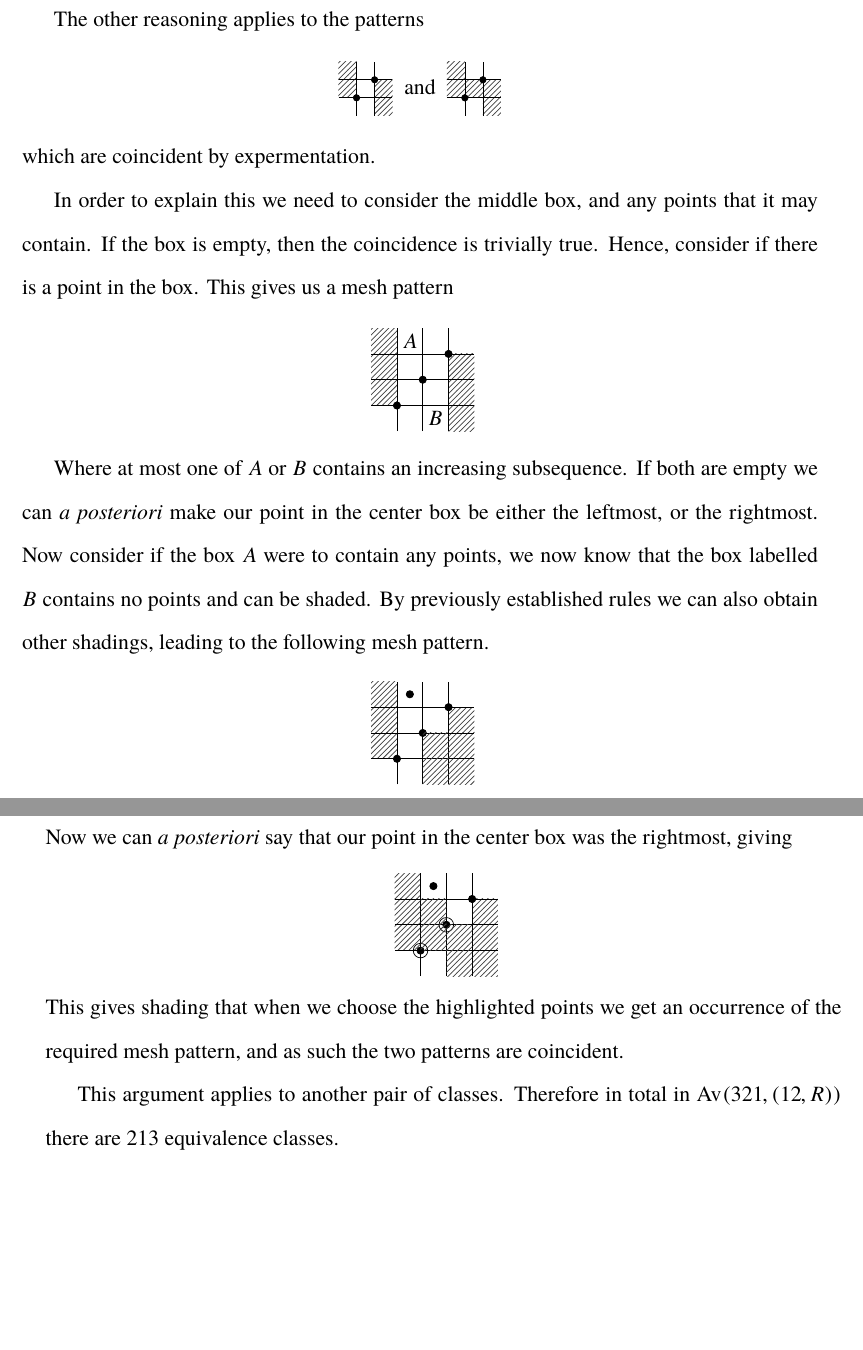
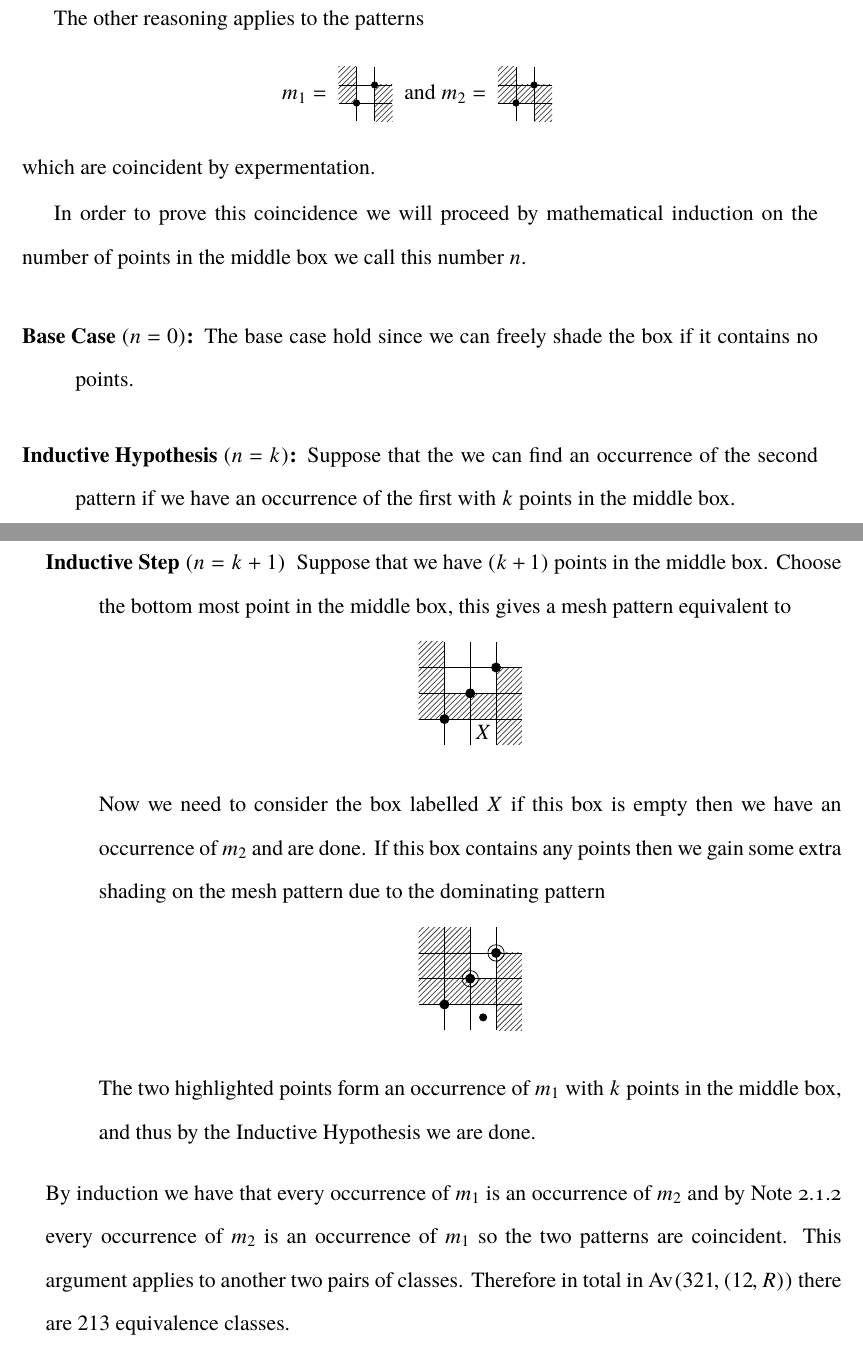
Before and after one commit to MurrayT/PRule-MSc-work, a LaTeX thesis (writing/latex/msc-tannock-2016.tex, which reads writing/latex/coincidence.tex): two parts of pages 24 and 25 of 28, joined at a grey line, cut so that both start at the same text, the shorter picture padded with empty space. The pictures show the PDF file writing/latex/msc-tannock-2016.pdf that the author committed with the source.

Commit message:
Finish set coincidence section

```diff
--- a/writing/latex/coincidence.tex
+++ b/writing/latex/coincidence.tex
@@ -335,7 +335,7 @@ This gives us the following mesh pattern.
 By application of the \PropositionRef{prop:dom1} we then achieve the following
 mesh pattern
 \begin{equation*}
-    \pattern{2,3}{2,1,3}{0/3,2/0,2/1,3/0,3/1,3/2}
+    \pattern{2,3}{2,1,3}{0/3,1/3,2/0,2/1,3/0,3/1,3/2}
 \end{equation*}
 If we look at the highlighted points we see that the subpattern is an occurrence
 of the mesh pattern that we originally desired. This gives rise to the following
@@ -363,4 +364,6 @@ rule:
     of \(m_1\). This proves that every occurence of \(m_2\) is also an
     occurence of \(m_1\) and therefore \(\av{\{\pi,m_1\}} \subseteq \av{\{\pi,m_2\}}\).
 
-    Now consider a permutation in \(\av{\pi}\)
+    Now consider a permutation \(\varrho\) in \(\av{\pi}\) that contains an
+    occurrence of \(m_1\). If the region corresponding to the box \((a,b)\)
+    is empty then we have an occurrence of \(m_2\). If the region is non-empty
@@ -367,3 +374,6 @@ rule:
+    occurrence of \(m_2\) so every occurrence of \(m_1\) is also an occurrence
+    of \(m_2\).  Thus \(\av{\{\pi,m_2\}} \subseteq \av{\{\pi,m_1\}}\) and the
+    two patterns are coincident.
 \end{proof}
 
 \section{Equivalence classes of Av(\{321, (12, \textit{R})\}).}
@@ -381,7 +391,7 @@ gain an occurrence of \(\pi = \perm{3,2,1}\). It is also impossible to have
 a position where addition of an increase, or decrease, provides extra
 shading power.
 
-The patterns \fxnote{Is this dom3?}
+The patterns
 \begin{equation*}
     \pattern{}{1,2}{0/0, 0/2, 1/1, 1/2, 2/1} \text { and } \pattern{}{1,2}{0/0, 0/1, 0/2, 1/1, 1/2, 2/1}
 \end{equation*}
@@ -407,12 +417,7 @@ we originally desired, and hence the two patterns are coincident.
 
 The other reasoning applies to the patterns
 \begin{equation*}
-    \pattern{}{1,2}{0/1,0/2,2/0,2/1} \text{ and } \pattern{}{1,2}{0/1,0/2,1/1,2/0,2/1}
+    m_1 = \pattern{}{1,2}{0/1,0/2,2/0,2/1} \text{ and } m_2 = \pattern{}{1,2}{0/1,0/2,1/1,2/0,2/1}
 \end{equation*}
 which are coincident by expermentation.
 
-In order to explain this we need to consider the middle box, and
-any points that it may contain. If the box is empty, then the coincidence
-is trivially true. Hence, consider if there is a point in the box. This
-gives us a mesh pattern
-\begin{equation*}
@@ -424,10 +423,0 @@ gives us a mesh pattern
-    \end{tikzpicture}}
-\end{equation*}
-
-Where at most one of \(A\) or \(B\) contains an increasing subsequence.
-If both are empty we can \emph{a posteriori} make our point in the center
-box be either the leftmost, or the rightmost. Now consider if the box \(A\)
-were to contain any points, we now know that the box labelled \(B\) contains
-no points and can be shaded. By previously established rules we can also obtain
-other shadings, leading to the following mesh pattern.
-\begin{equation*}
@@ -439,5 +423,0 @@ other shadings, leading to the following mesh pattern.
-    \end{tikzpicture}}
-\end{equation*}
-Now we can \emph{a posteriori} say that our point in the center box was the
-rightmost, giving
-\begin{equation*}
@@ -449,9 +424,37 @@ rightmost, giving
-    \end{tikzpicture}}
-\end{equation*}
-This gives shading that when we choose the highlighted points we
-get an occurrence of the required mesh pattern, and as such the
-two patterns are coincident.
-
-This argument applies to another pair of classes. Therefore in
+In order to prove this coincidence we will proceed by mathematical
+induction on the number of points in the middle box we call this number \(n\).
+\begin{description}
+    \item [Base Case \((n=0)\):] The base case hold since we can freely shade the
+        box if it contains no points.
+    \item [Inductive Hypothesis \((n=k)\):] Suppose that the we can find an occurrence
+        of the second pattern if we have an occurrence of the first with \(k\) points
+        in the middle box.
+    \item [Inductive Step \((n=k+1)\)] Suppose that we have \((k+1)\) points in
+        the middle box. Choose the bottom most point in the middle box, this gives a
+        mesh pattern equivalent to
+     \begin{equation*}
+        \begin{tikzpicture}[scale=0.5]
+            \modpattern[5]{}{1,2,3}{0/1,0/2,0/3,1/1,2/1,3/0,3/1,3/2}
+            \draw (2.5,0.5) node {\(X\)};
+        \end{tikzpicture}
+    \end{equation*}
+        Now we need to consider the box labelled \(X\) if this box is empty then
+        we have an occurrence of \(m_2\) and are done. If this box contains
+        any points then we gain some extra shading on the mesh pattern
+        due to the dominating pattern
+     \begin{equation*}
+        \begin{tikzpicture}[scale=0.5]
+            \modpattern[5]{2,3}{1,2,3}{0/1,0/2,0/3,1/1,1/2,1/3,2/1,3/0,3/1,3/2}
+            \filldraw (2.5,0.5) circle (4 pt);
+        \end{tikzpicture}
+    \end{equation*}
+        The two highlighted points form an occurrence of \(m_1\) with \(k\)
+        points in the middle box, and thus by the Inductive Hypothesis we
+        are done.
+\end{description}
+By induction we have that every occurrence of \(m_1\) is an occurrence of \(m_2\)
+and by \NoteRef{not:downcmesh} every occurrence of \(m_2\) is an occurrence of
+\(m_1\) so the two patterns are coincident.
+This argument applies to another two pairs of classes. Therefore in
 total in \(\av{\perm{3,2,1}, \mperm{1,2}{R}}\) there are \(213\) equivalence
 classes.
```
Also changed, not shown: writing/latex/msc-tannock-2016.pdf, writing/latex/coincidence.tex (30 more changed lines).
